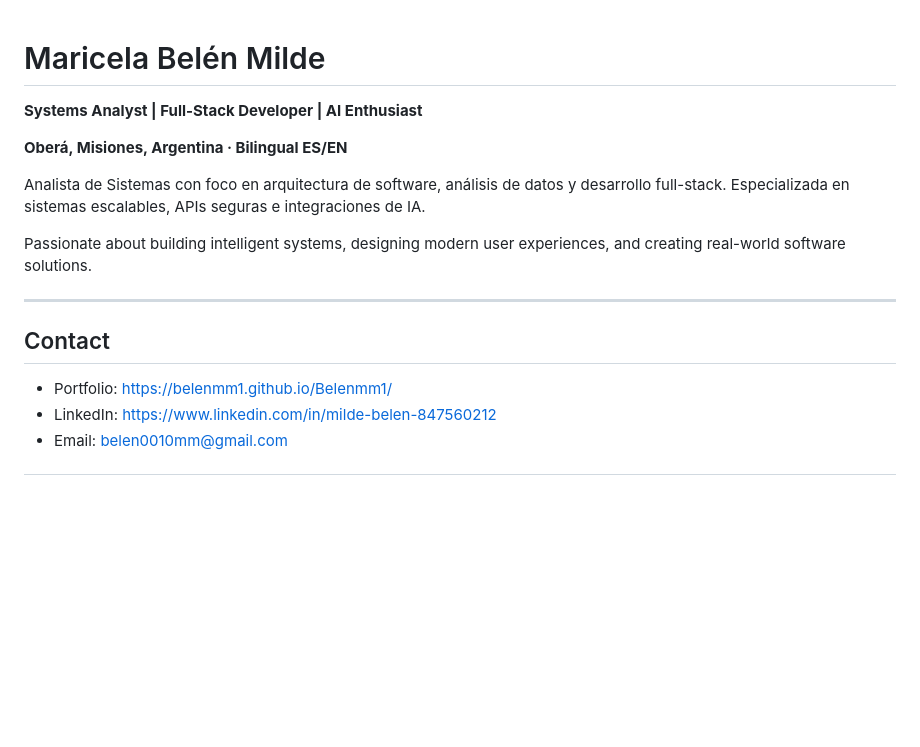
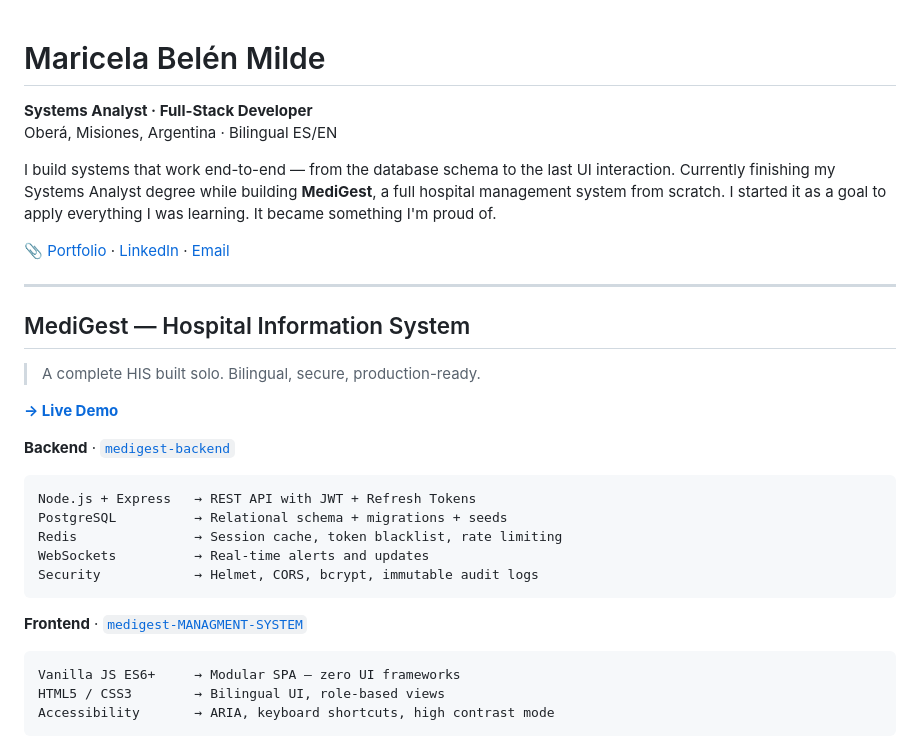
Before and after one commit to Belenmm1/Belenmm1, a Markdown page: README.md, the part around one of its changes. GitHub-like rendering; blank space fills up the shorter version.

````diff
--- a/README.md
+++ b/README.md
@@ -1,16 +1,35 @@
 # Maricela Belén Milde
-**Systems Analyst | Full-Stack Developer | AI Enthusiast**
 
-**Oberá, Misiones, Argentina · Bilingual ES/EN**
+**Systems Analyst · Full-Stack Developer**
+Oberá, Misiones, Argentina · Bilingual ES/EN
 
-Analista de Sistemas con foco en arquitectura de software, análisis de datos y desarrollo full-stack. Especializada en sistemas escalables, APIs seguras e integraciones de IA.
+I build systems that work end-to-end — from the database schema to the last UI interaction.
+Currently finishing my Systems Analyst degree while building **MediGest**, a full hospital management system from scratch.
+I started it as a goal to apply everything I was learning. It became something I'm proud of.
 
-Passionate about building intelligent systems, designing modern user experiences, and creating real-world software solutions.
+📎 [Portfolio](https://belenmm1.github.io/Belenmm1/) · [LinkedIn](https://www.linkedin.com/in/milde-belen-847560212) · [Email](mailto:belen0010mm@gmail.com)
 
 ---
 
-## Contact
+## MediGest — Hospital Information System
 
-- Portfolio: https://belenmm1.github.io/Belenmm1/
-- LinkedIn: https://www.linkedin.com/in/milde-belen-847560212
-- Email: belen0010mm@gmail.com
+> A complete HIS built solo. Bilingual, secure, production-ready.
+
+**[→ Live Demo](https://medigest-managment-system-production.up.railway.app)**
+
+**Backend** · [`medigest-backend`](https://github.com/Belenmm1/medigest-backend)
+```
+Node.js + Express   → REST API with JWT + Refresh Tokens
+PostgreSQL          → Relational schema + migrations + seeds
+Redis               → Session cache, token blacklist, rate limiting
+WebSockets          → Real-time alerts and updates
+Security            → Helmet, CORS, bcrypt, immutable audit logs
+```
+
+**Frontend** · [`medigest-MANAGMENT-SYSTEM`](https://github.com/Belenmm1/medigest-MANAGMENT-SYSTEM)
+```
+Vanilla JS ES6+     → Modular SPA — zero UI frameworks
+HTML5 / CSS3        → Bilingual UI, role-based views
+Accessibility       → ARIA, keyboard shortcuts, high contrast mode
+```
+
````
Also changed, not shown: other parts of README.md (+29 -58 lines).
